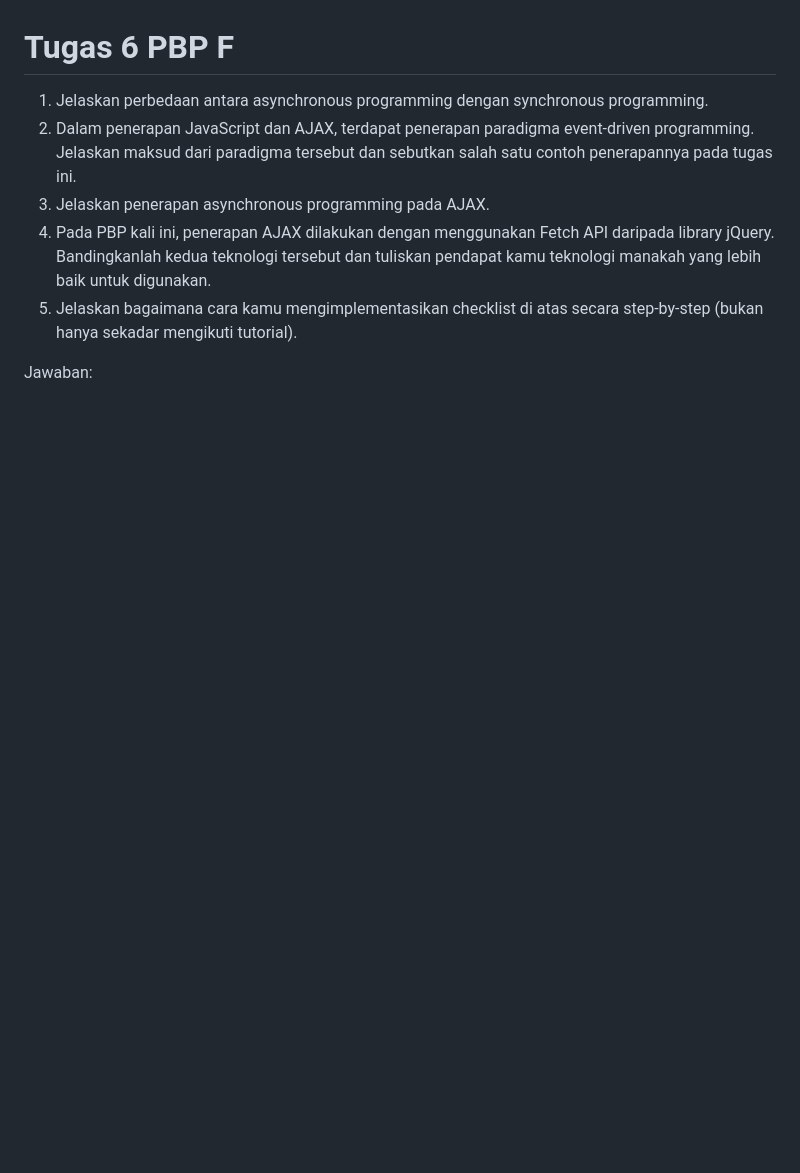
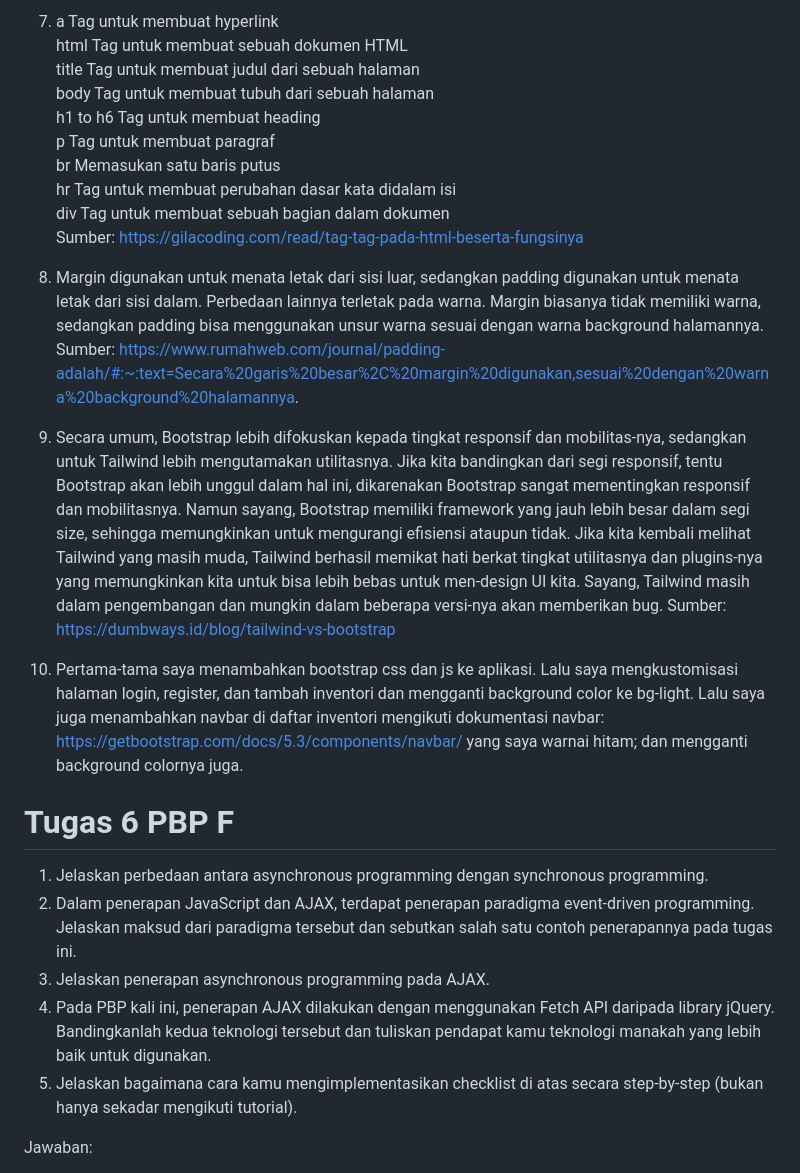
Before and after one commit to johaneswisa/toko-jo, a Markdown page: README.md, the part around one of its changes. GitHub-like rendering; blank space fills up the shorter version.

Commit message:
Readded README.md for Tugas 5
Previously gone after git push -f for tugas 6

```diff
--- a/README.md
+++ b/README.md
@@ -111,3 +144,22 @@ Pertama-tama, saya membuat fungsi dan form registrasi menggunakan UserCreationFo
+2. a	Tag untuk membuat hyperlink <br>
+html	Tag untuk membuat sebuah dokumen HTML <br>
+title	Tag untuk membuat judul dari sebuah halaman <br>
+body	Tag untuk membuat tubuh dari sebuah halaman <br>
+h1 to h6	Tag untuk membuat heading <br>
+p	Tag untuk membuat paragraf <br>
+br Memasukan satu baris putus <br>
+hr	Tag untuk membuat perubahan dasar kata didalam isi <br>
+div	Tag untuk membuat sebuah bagian dalam dokumen <br>
+Sumber: https://gilacoding.com/read/tag-tag-pada-html-beserta-fungsinya
+
+3.	Margin digunakan untuk menata letak dari sisi luar, sedangkan padding digunakan untuk menata letak dari sisi dalam. Perbedaan lainnya terletak pada warna. Margin biasanya tidak memiliki warna, sedangkan padding bisa menggunakan unsur warna sesuai dengan warna background halamannya.
+Sumber: https://www.rumahweb.com/journal/padding-adalah/#:~:text=Secara%20garis%20besar%2C%20margin%20digunakan,sesuai%20dengan%20warna%20background%20halamannya.
+
+4.	Secara umum, Bootstrap lebih difokuskan kepada tingkat responsif dan mobilitas-nya, sedangkan untuk Tailwind lebih mengutamakan utilitasnya. Jika kita bandingkan dari segi responsif, tentu Bootstrap akan lebih unggul dalam hal ini, dikarenakan Bootstrap sangat mementingkan responsif dan mobilitasnya. Namun sayang, Bootstrap memiliki framework yang jauh lebih besar dalam segi size, sehingga memungkinkan untuk mengurangi efisiensi ataupun tidak. Jika kita kembali melihat Tailwind yang masih muda, Tailwind berhasil memikat hati berkat tingkat utilitasnya dan plugins-nya yang memungkinkan  kita untuk bisa lebih bebas untuk men-design UI kita. Sayang, Tailwind masih dalam pengembangan dan mungkin dalam beberapa versi-nya akan memberikan bug.
+Sumber: https://dumbways.id/blog/tailwind-vs-bootstrap
+
+5.	Pertama-tama saya menambahkan bootstrap css dan js ke aplikasi. Lalu saya mengkustomisasi halaman login, register, dan tambah inventori dan mengganti background color ke bg-light. Lalu saya juga menambahkan navbar di daftar inventori mengikuti dokumentasi navbar: https://getbootstrap.com/docs/5.3/components/navbar/ yang saya warnai hitam; dan mengganti background colornya juga.
+
 # Tugas 6 PBP F
 1.	Jelaskan perbedaan antara asynchronous programming dengan synchronous programming.
 2.	Dalam penerapan JavaScript dan AJAX, terdapat penerapan paradigma event-driven programming. Jelaskan maksud dari paradigma tersebut dan sebutkan salah satu contoh penerapannya pada tugas ini.
```
Also changed, not shown: other parts of README.md (+33 -0 lines).
